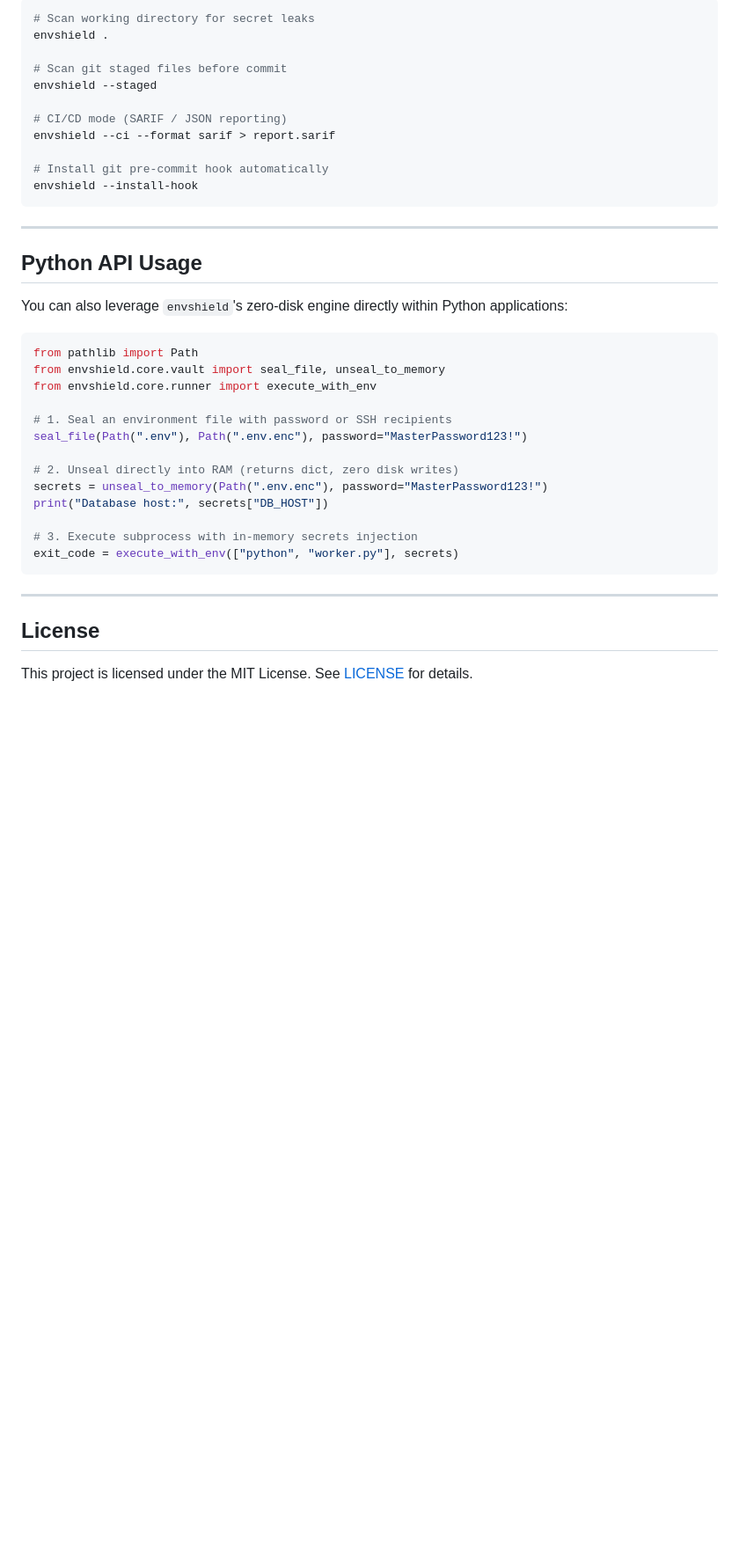
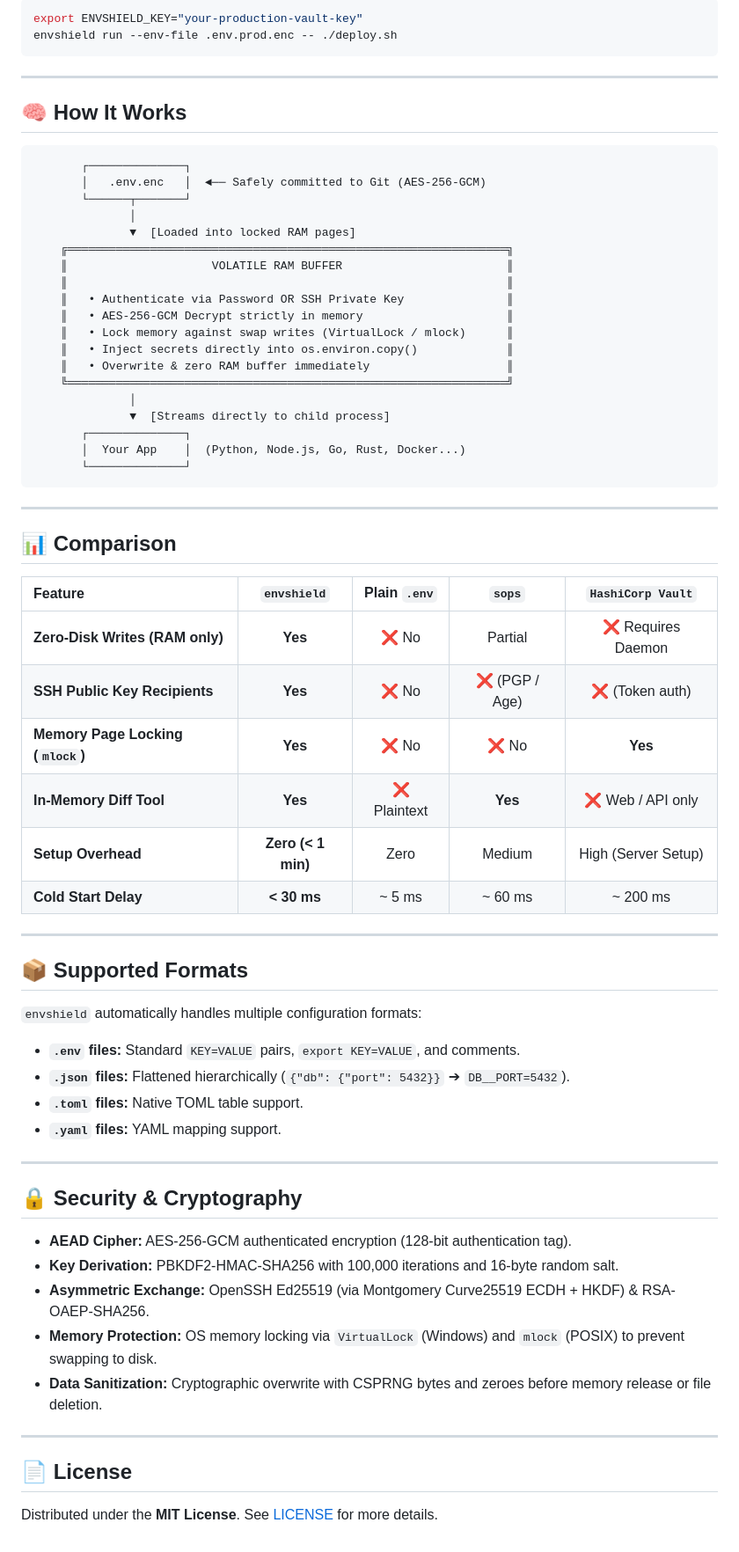
Before and after one commit to AmhetCnaa/Envshield, a Markdown page: README.md, the part around one of its changes. Shown at 88% size. Rendered like a GitHub page; blank space fills up the shorter version.

Commit message:
docs: simplify and redesign README for elegance and clarity

````diff
--- a/README.md
+++ b/README.md
@@ -215,42 +111,71 @@ Scan codebases for hardcoded credentials and configuration drift:
 
 ```bash
-# Scan working directory for secret leaks
-envshield .
-
-# Scan git staged files before commit
-envshield --staged
-
-# CI/CD mode (SARIF / JSON reporting)
-envshield --ci --format sarif > report.sarif
-
-# Install git pre-commit hook automatically
-envshield --install-hook
+export ENVSHIELD_KEY="your-production-vault-key"
+envshield run --env-file .env.prod.enc -- ./deploy.sh
 ```
 
 ---
 
-## Python API Usage
+## 🧠 How It Works
 
-You can also leverage `envshield`'s zero-disk engine directly within Python applications:
-
-```python
-from pathlib import Path
-from envshield.core.vault import seal_file, unseal_to_memory
-from envshield.core.runner import execute_with_env
-
-# 1. Seal an environment file with password or SSH recipients
-seal_file(Path(".env"), Path(".env.enc"), password="MasterPassword123!")
-
-# 2. Unseal directly into RAM (returns dict, zero disk writes)
-secrets = unseal_to_memory(Path(".env.enc"), password="MasterPassword123!")
-print("Database host:", secrets["DB_HOST"])
-
-# 3. Execute subprocess with in-memory secrets injection
-exit_code = execute_with_env(["python", "worker.py"], secrets)
+```text
+       ┌──────────────┐
+       │   .env.enc   │  ◄── Safely committed to Git (AES-256-GCM)
+       └──────┬───────┘
+              │
+              ▼  [Loaded into locked RAM pages]
+    ╔════════════════════════════════════════════════════════════════╗
+    ║                     VOLATILE RAM BUFFER                        ║
+    ║                                                                ║
+    ║   • Authenticate via Password OR SSH Private Key               ║
+    ║   • AES-256-GCM Decrypt strictly in memory                     ║
+    ║   • Lock memory against swap writes (VirtualLock / mlock)      ║
+    ║   • Inject secrets directly into os.environ.copy()             ║
+    ║   • Overwrite & zero RAM buffer immediately                    ║
+    ╚════════════════════════════════════════════════════════════════╝
+              │
+              ▼  [Streams directly to child process]
+       ┌──────────────┐
+       │  Your App    │  (Python, Node.js, Go, Rust, Docker...)
+       └──────────────┘
 ```
 
 ---
 
-## License
+## 📊 Comparison
 
-This project is licensed under the MIT License. See [LICENSE](LICENSE) for details.
+| Feature | `envshield` | Plain `.env` | `sops` | `HashiCorp Vault` |
+| :--- | :---: | :---: | :---: | :---: |
+| **Zero-Disk Writes (RAM only)** | **Yes** | ❌ No | Partial | ❌ Requires Daemon |
+| **SSH Public Key Recipients** | **Yes** | ❌ No | ❌ (PGP / Age) | ❌ (Token auth) |
+| **Memory Page Locking (`mlock`)** | **Yes** | ❌ No | ❌ No | **Yes** |
+| **In-Memory Diff Tool** | **Yes** | ❌ Plaintext | **Yes** | ❌ Web / API only |
+| **Setup Overhead** | **Zero (< 1 min)**| Zero | Medium | High (Server Setup) |
+| **Cold Start Delay** | **< 30 ms** | ~ 5 ms | ~ 60 ms | ~ 200 ms |
+
+---
+
+## 📦 Supported Formats
+
+`envshield` automatically handles multiple configuration formats:
+
+* **`.env` files:** Standard `KEY=VALUE` pairs, `export KEY=VALUE`, and comments.
+* **`.json` files:** Flattened hierarchically (`{"db": {"port": 5432}}` ➔ `DB__PORT=5432`).
+* **`.toml` files:** Native TOML table support.
+* **`.yaml` files:** YAML mapping support.
+
+---
+
+## 🔒 Security & Cryptography
+
+* **AEAD Cipher:** AES-256-GCM authenticated encryption (128-bit authentication tag).
+* **Key Derivation:** PBKDF2-HMAC-SHA256 with 100,000 iterations and 16-byte random salt.
+* **Asymmetric Exchange:** OpenSSH Ed25519 (via Montgomery Curve25519 ECDH + HKDF) & RSA-OAEP-SHA256.
+* **Memory Protection:** OS memory locking via `VirtualLock` (Windows) and `mlock` (POSIX) to prevent swapping to disk.
+* **Data Sanitization:** Cryptographic overwrite with CSPRNG bytes and zeroes before memory release or file deletion.
+
+---
+
+## 📄 License
+
+Distributed under the **MIT License**. See [LICENSE](LICENSE) for more details.
````
Also changed, not shown: other parts of README.md (+66 -170 lines).
